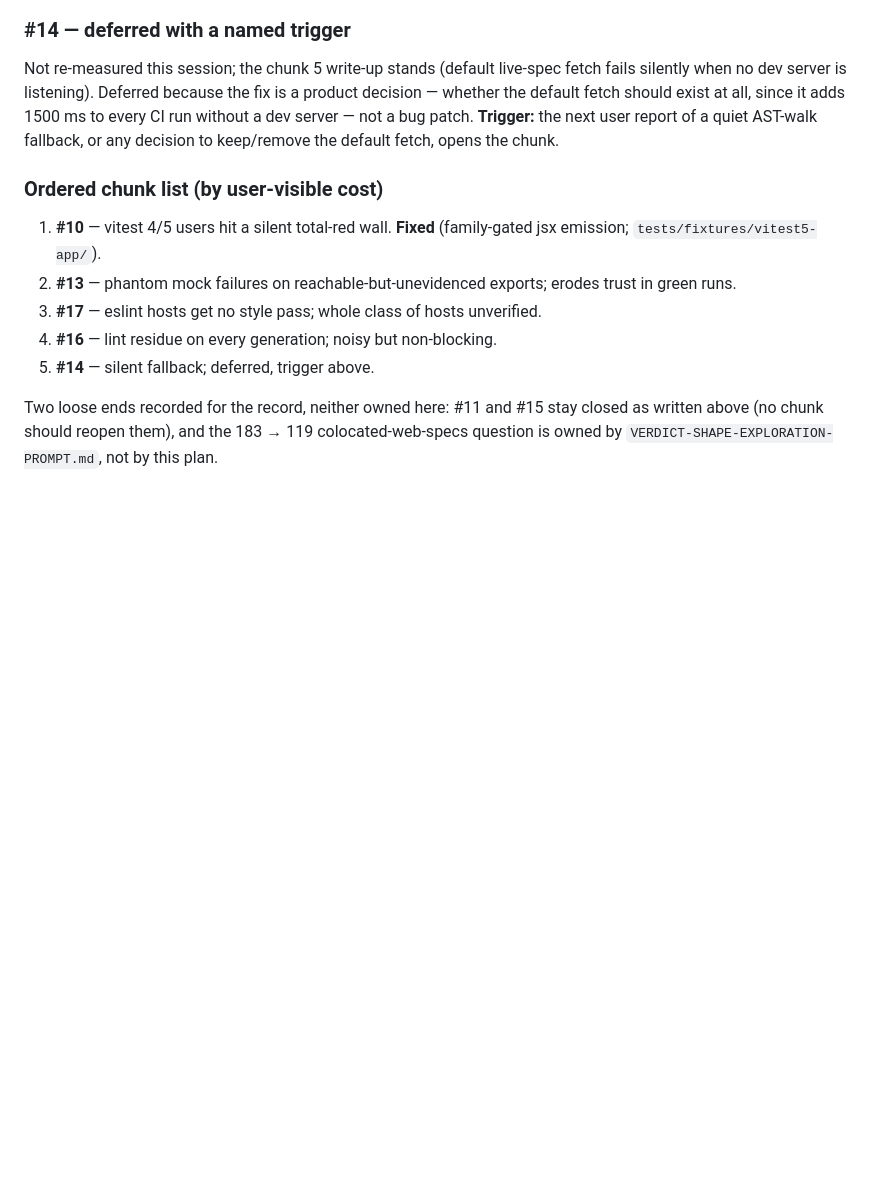
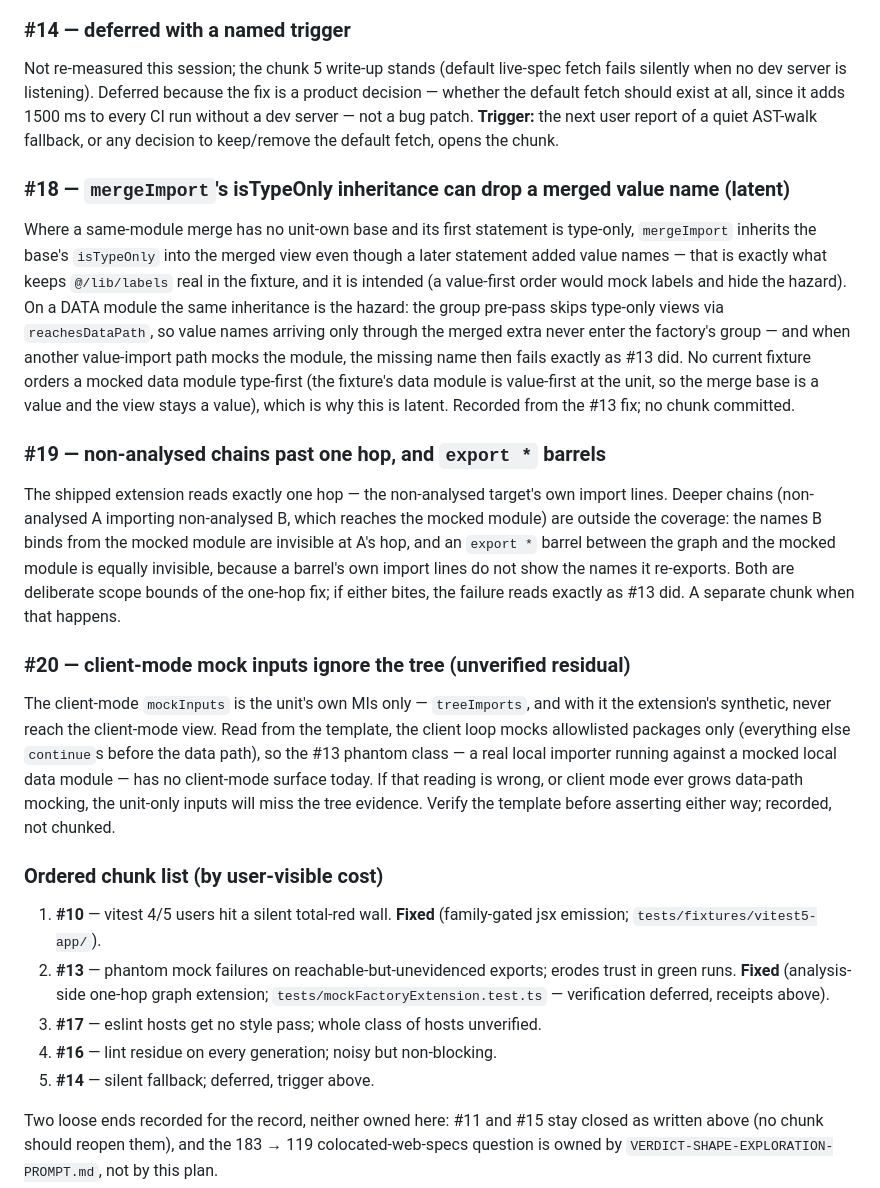
Before and after one commit to lariocpt/flawless-react, a Markdown page: DOGFOOD-0.3.1-FIX-PLAN.md, the part around one of its changes. Drawn GitHub-style; blank space fills up the shorter version.

```diff
--- a/DOGFOOD-0.3.1-FIX-PLAN.md
+++ b/DOGFOOD-0.3.1-FIX-PLAN.md
@@ -951,11 +989,47 @@ default fetch should exist at all, since it adds 1500 ms to every CI run without
 not a bug patch. **Trigger:** the next user report of a quiet AST-walk fallback, or any decision
 to keep/remove the default fetch, opens the chunk.
 
+### #18 — `mergeImport`'s isTypeOnly inheritance can drop a merged value name (latent)
+
+Where a same-module merge has no unit-own base and its first statement is type-only,
+`mergeImport` inherits the base's `isTypeOnly` into the merged view even though a later
+statement added value names — that is exactly what keeps `@/lib/labels` real in the fixture,
+and it is intended (a value-first order would mock labels and hide the hazard). On a DATA
+module the same inheritance is the hazard: the group pre-pass skips type-only views via
+`reachesDataPath`, so value names arriving only through the merged extra never enter the
+factory's group — and when another value-import path mocks the module, the missing name
+then fails exactly as #13 did. No current fixture orders a mocked data module type-first
+(the fixture's data module is value-first at the unit, so the merge base is a value and the
+view stays a value), which is why this is latent. Recorded from the #13 fix; no chunk
+committed.
+
+### #19 — non-analysed chains past one hop, and `export *` barrels
+
+The shipped extension reads exactly one hop — the non-analysed target's own import lines.
+Deeper chains (non-analysed A importing non-analysed B, which reaches the mocked module) are
+outside the coverage: the names B binds from the mocked module are invisible at A's hop, and
+an `export *` barrel between the graph and the mocked module is equally invisible, because a
+barrel's own import lines do not show the names it re-exports. Both are deliberate scope
+bounds of the one-hop fix; if either bites, the failure reads exactly as #13 did. A separate
+chunk when that happens.
+
+### #20 — client-mode mock inputs ignore the tree (unverified residual)
+
+The client-mode `mockInputs` is the unit's own MIs only — `treeImports`, and with it the
+extension's synthetic, never reach the client-mode view. Read from the template, the client
+loop mocks allowlisted packages only (everything else `continue`s before the data path), so
+the #13 phantom class — a real local importer running against a mocked local data module —
+has no client-mode surface today. If that reading is wrong, or client mode ever grows
+data-path mocking, the unit-only inputs will miss the tree evidence. Verify the template
+before asserting either way; recorded, not chunked.
+
 ### Ordered chunk list (by user-visible cost)
 
 1. **#10** — vitest 4/5 users hit a silent total-red wall. **Fixed** (family-gated jsx
    emission; `tests/fixtures/vitest5-app/`).
-2. **#13** — phantom mock failures on reachable-but-unevidenced exports; erodes trust in green runs.
+2. **#13** — phantom mock failures on reachable-but-unevidenced exports; erodes trust in green
+   runs. **Fixed** (analysis-side one-hop graph extension; `tests/mockFactoryExtension.test.ts`
+   — verification deferred, receipts above).
 3. **#17** — eslint hosts get no style pass; whole class of hosts unverified.
 4. **#16** — lint residue on every generation; noisy but non-blocking.
 5. **#14** — silent fallback; deferred, trigger above.
```
Also changed, not shown: other parts of DOGFOOD-0.3.1-FIX-PLAN.md (+51 -13 lines).
